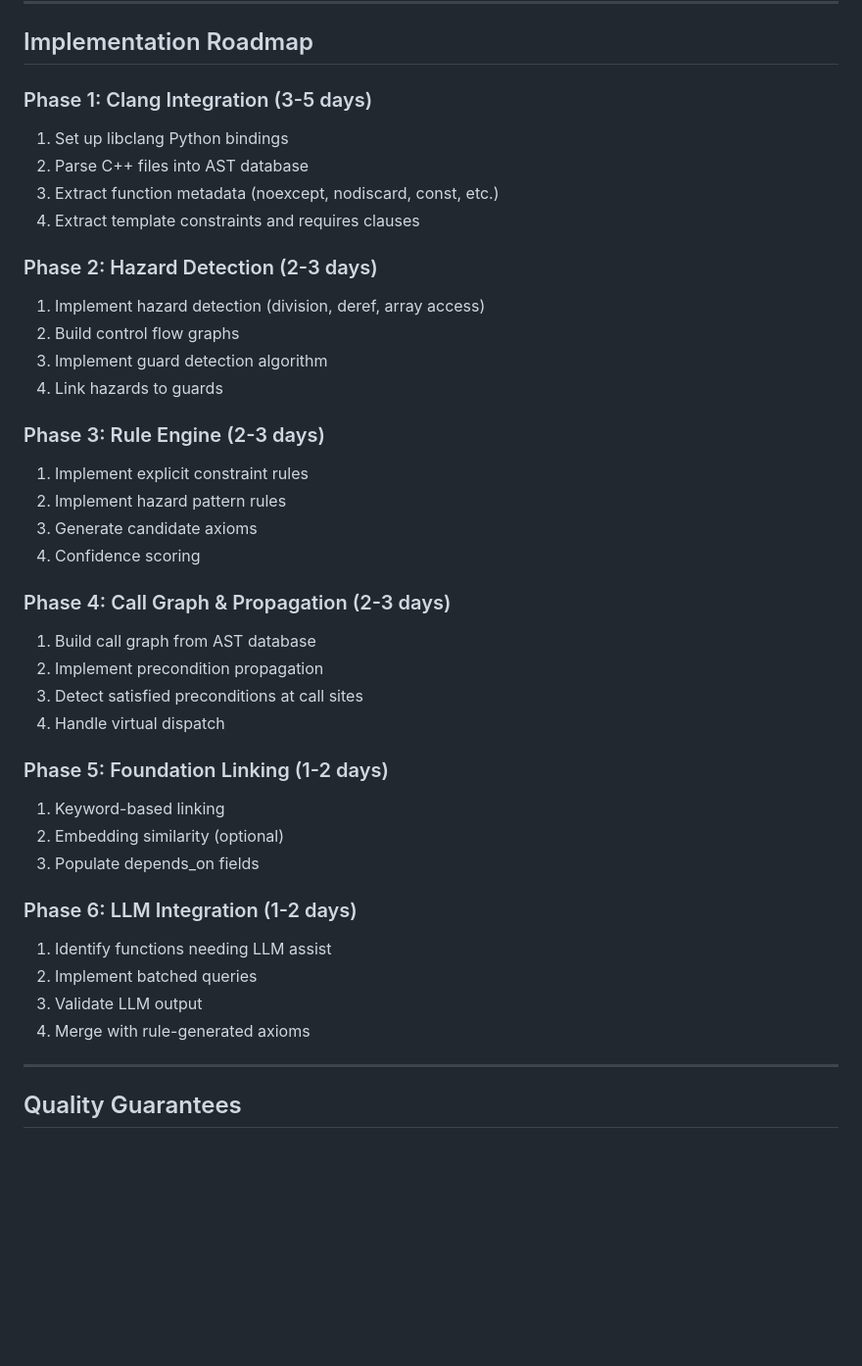
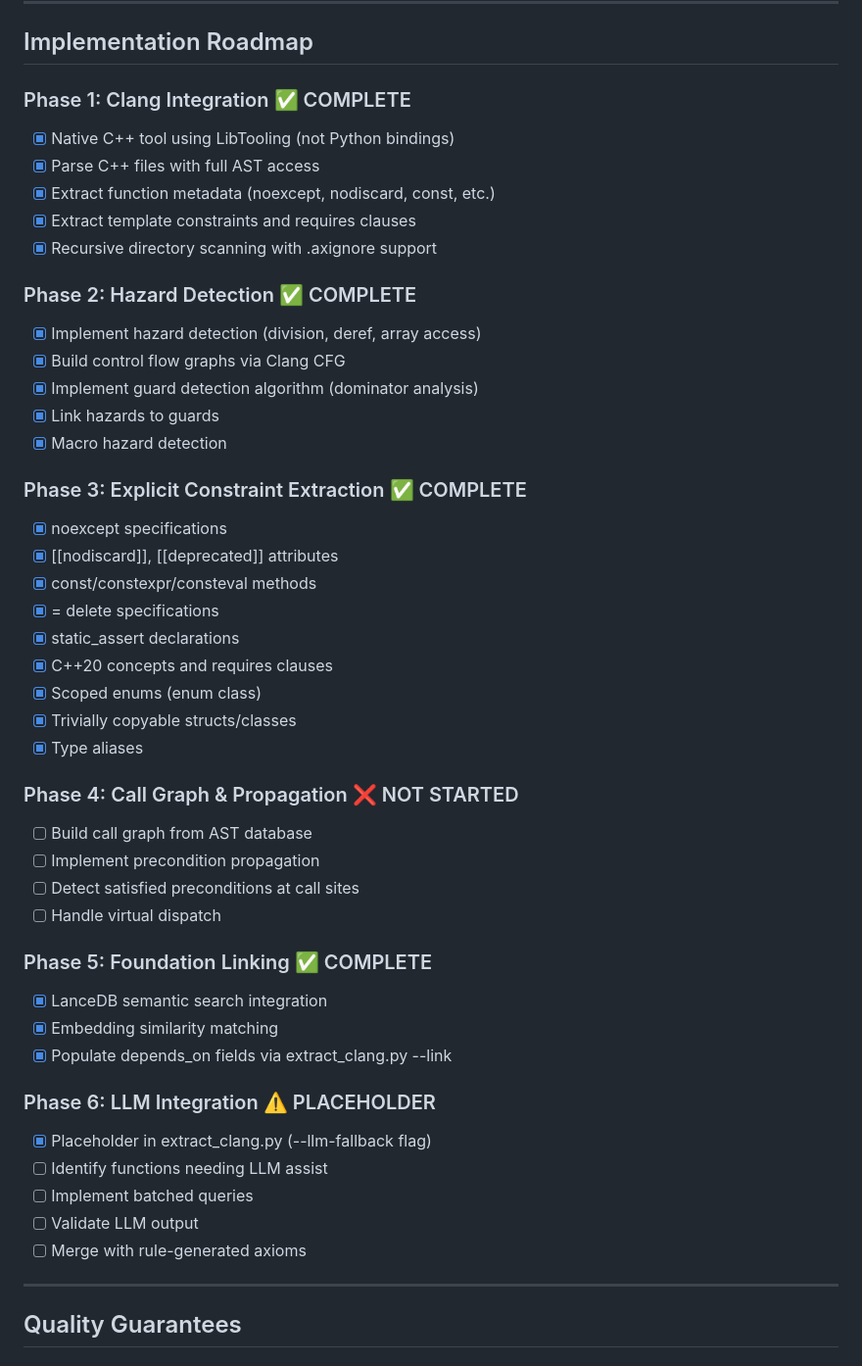
Before and after one commit to mattyv/axiom, a Markdown page: docs/cpp20-extraction-engine.md, the part around one of its changes. Shown at 98% size. Rendered like a GitHub page; blank space fills up the shorter version.

```diff
--- a/docs/cpp20-extraction-engine.md
+++ b/docs/cpp20-extraction-engine.md
@@ -919,46 +929,54 @@ CONFIDENCE_THRESHOLDS = {
 
 ## Implementation Roadmap
 
-### Phase 1: Clang Integration (3-5 days)
+### Phase 1: Clang Integration ✅ COMPLETE
 
-1. Set up libclang Python bindings
-2. Parse C++ files into AST database
-3. Extract function metadata (noexcept, nodiscard, const, etc.)
-4. Extract template constraints and requires clauses
+- [x] Native C++ tool using LibTooling (not Python bindings)
+- [x] Parse C++ files with full AST access
+- [x] Extract function metadata (noexcept, nodiscard, const, etc.)
+- [x] Extract template constraints and requires clauses
+- [x] Recursive directory scanning with .axignore support
 
-### Phase 2: Hazard Detection (2-3 days)
+### Phase 2: Hazard Detection ✅ COMPLETE
 
-1. Implement hazard detection (division, deref, array access)
-2. Build control flow graphs
-3. Implement guard detection algorithm
-4. Link hazards to guards
+- [x] Implement hazard detection (division, deref, array access)
+- [x] Build control flow graphs via Clang CFG
+- [x] Implement guard detection algorithm (dominator analysis)
+- [x] Link hazards to guards
+- [x] Macro hazard detection
 
-### Phase 3: Rule Engine (2-3 days)
+### Phase 3: Explicit Constraint Extraction ✅ COMPLETE
 
-1. Implement explicit constraint rules
-2. Implement hazard pattern rules
-3. Generate candidate axioms
-4. Confidence scoring
+- [x] noexcept specifications
+- [x] [[nodiscard]], [[deprecated]] attributes
+- [x] const/constexpr/consteval methods
+- [x] = delete specifications
+- [x] static_assert declarations
+- [x] C++20 concepts and requires clauses
+- [x] Scoped enums (enum class)
+- [x] Trivially copyable structs/classes
+- [x] Type aliases
 
-### Phase 4: Call Graph & Propagation (2-3 days)
+### Phase 4: Call Graph & Propagation ❌ NOT STARTED
 
-1. Build call graph from AST database
-2. Implement precondition propagation
-3. Detect satisfied preconditions at call sites
-4. Handle virtual dispatch
+- [ ] Build call graph from AST database
+- [ ] Implement precondition propagation
+- [ ] Detect satisfied preconditions at call sites
+- [ ] Handle virtual dispatch
 
-### Phase 5: Foundation Linking (1-2 days)
+### Phase 5: Foundation Linking ✅ COMPLETE
 
-1. Keyword-based linking
-2. Embedding similarity (optional)
-3. Populate depends_on fields
+- [x] LanceDB semantic search integration
+- [x] Embedding similarity matching
+- [x] Populate depends_on fields via extract_clang.py --link
 
-### Phase 6: LLM Integration (1-2 days)
+### Phase 6: LLM Integration ⚠️ PLACEHOLDER
 
-1. Identify functions needing LLM assist
-2. Implement batched queries
-3. Validate LLM output
-4. Merge with rule-generated axioms
+- [x] Placeholder in extract_clang.py (--llm-fallback flag)
+- [ ] Identify functions needing LLM assist
+- [ ] Implement batched queries
+- [ ] Validate LLM output
+- [ ] Merge with rule-generated axioms
 
 ---
 
```
Also changed, not shown: other parts of docs/cpp20-extraction-engine.md (+72 -62 lines).
